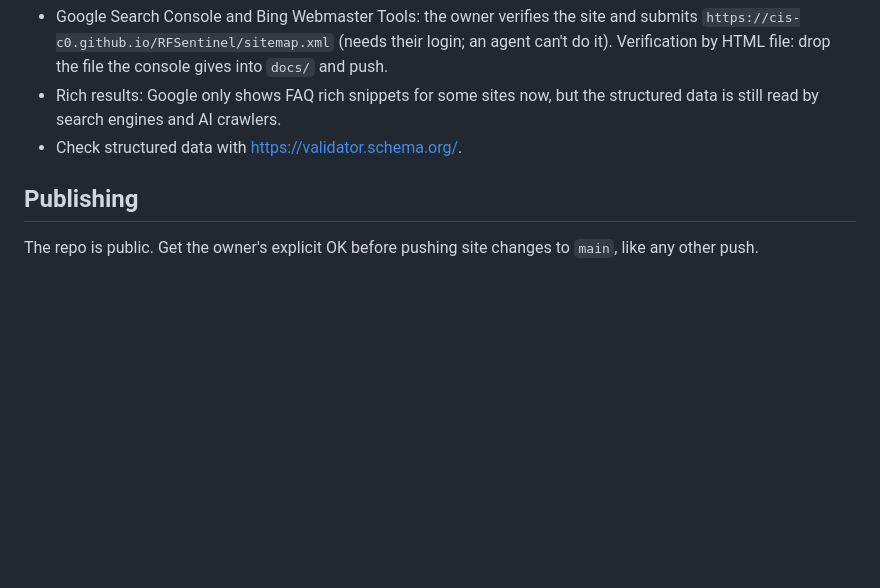
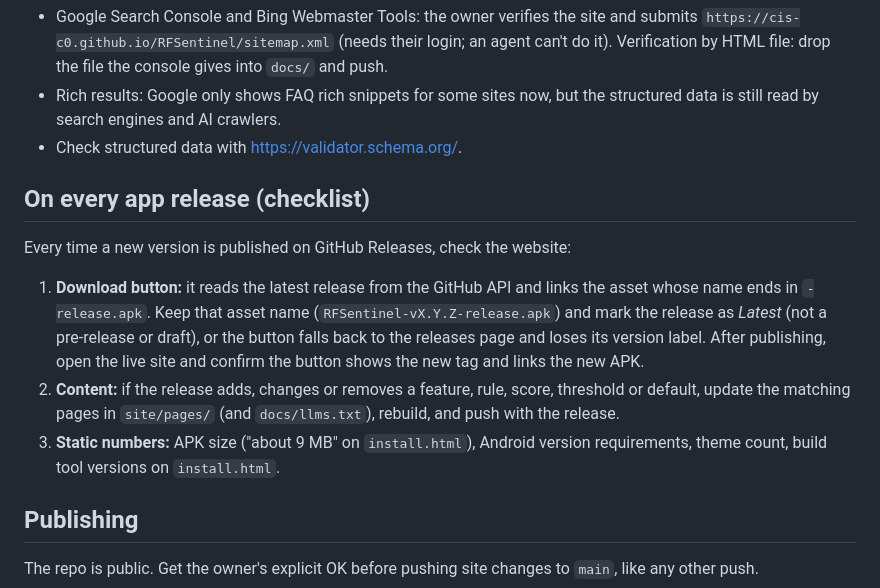
Before and after one commit to CIS-C0/RFSentinel, a Markdown page: site/README.md, the part around the change. GitHub-like rendering; blank space fills up the shorter version.

Commit message:
Website guide: release checklist for the download button and content

```diff
--- a/site/README.md
+++ b/site/README.md
@@ -159,6 +159,22 @@ tags and scripts are in `TEMPLATE` in `tools/build_site.py`. It's a Python
   the structured data is still read by search engines and AI crawlers.
 - Check structured data with <https://validator.schema.org/>.
 
+## On every app release (checklist)
+
+Every time a new version is published on GitHub Releases, check the website:
+
+1. **Download button:** it reads the latest release from the GitHub API and
+   links the asset whose name ends in `-release.apk`. Keep that asset name
+   (`RFSentinel-vX.Y.Z-release.apk`) and mark the release as *Latest* (not a
+   pre-release or draft), or the button falls back to the releases page and
+   loses its version label. After publishing, open the live site and confirm
+   the button shows the new tag and links the new APK.
+2. **Content:** if the release adds, changes or removes a feature, rule,
+   score, threshold or default, update the matching pages in `site/pages/`
+   (and `docs/llms.txt`), rebuild, and push with the release.
+3. **Static numbers:** APK size ("about 9 MB" on `install.html`), Android
+   version requirements, theme count, build tool versions on `install.html`.
+
 ## Publishing
 
 The repo is public. Get the owner's explicit OK before pushing site changes
```
